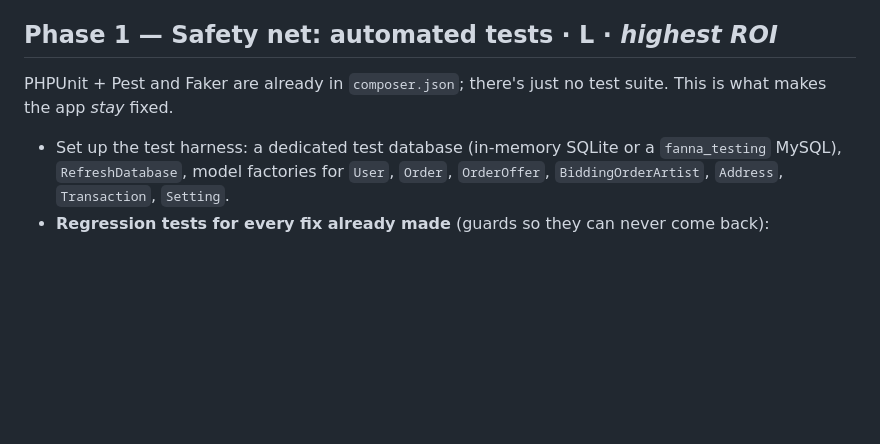
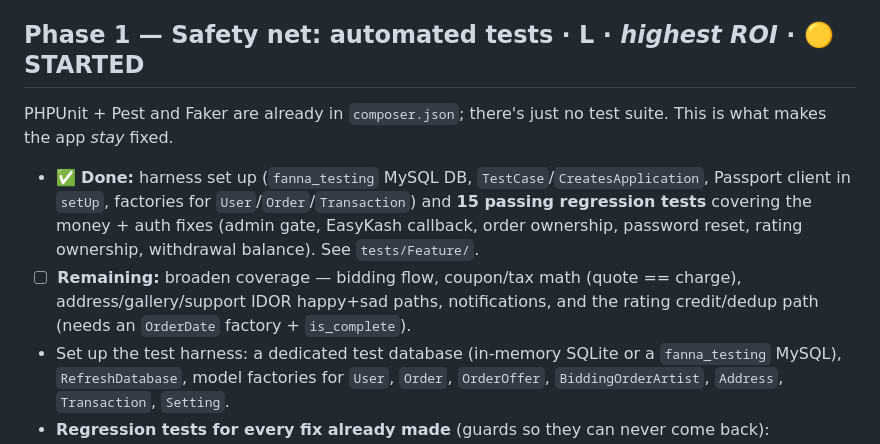
Before and after one commit to khaledtarek54/fannan, a Markdown page: docs/QUALITY_ROADMAP.md, the part around the change. GitHub-like rendering; blank space fills up the shorter version.

```diff
--- a/docs/QUALITY_ROADMAP.md
+++ b/docs/QUALITY_ROADMAP.md
@@ -29,9 +29,11 @@ Finish the already-identified items so the "known bug" list is empty before we g
 - Plan the **schema type fixes** (B9) for a supervised deploy (add `doctrine/dbal`, convert `amount`/`user_id`/`email_verified_at`).
 - One-time **data integrity pass**: fix the orphaned `order_categories` rows and add the missing FK constraints/indexes.
 
-## Phase 1 — Safety net: automated tests  ·  **L**  ·  *highest ROI*
+## Phase 1 — Safety net: automated tests  ·  **L**  ·  *highest ROI*  ·  🟡 STARTED
 PHPUnit + Pest and Faker are already in `composer.json`; there's just no test suite. This is what makes
 the app *stay* fixed.
+- ✅ **Done:** harness set up (`fanna_testing` MySQL DB, `TestCase`/`CreatesApplication`, Passport client in `setUp`, factories for `User`/`Order`/`Transaction`) and **15 passing regression tests** covering the money + auth fixes (admin gate, EasyKash callback, order ownership, password reset, rating ownership, withdrawal balance). See `tests/Feature/`.
+- ☐ **Remaining:** broaden coverage — bidding flow, coupon/tax math (quote == charge), address/gallery/support IDOR happy+sad paths, notifications, and the rating credit/dedup path (needs an `OrderDate` factory + `is_complete`).
 - Set up the test harness: a dedicated test database (in-memory SQLite or a `fanna_testing` MySQL), `RefreshDatabase`, model factories for `User`, `Order`, `OrderOffer`, `BiddingOrderArtist`, `Address`, `Transaction`, `Setting`.
 - **Regression tests for every fix already made** (guards so they can never come back):
   - Auth: register/login/social, and password reset **rejects** without a valid code.
```
Also changed, not shown: docs/README.md (+11 -0 lines).
